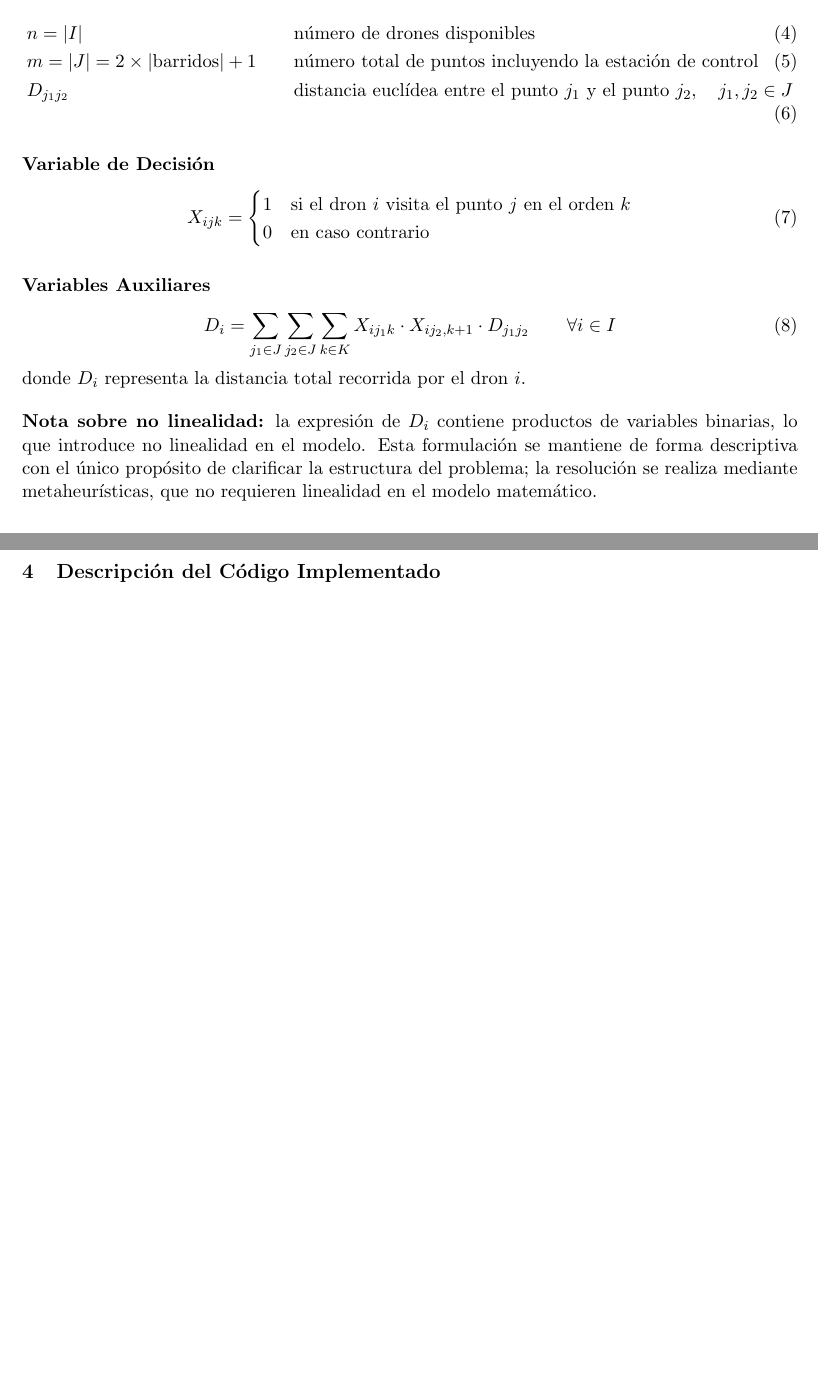
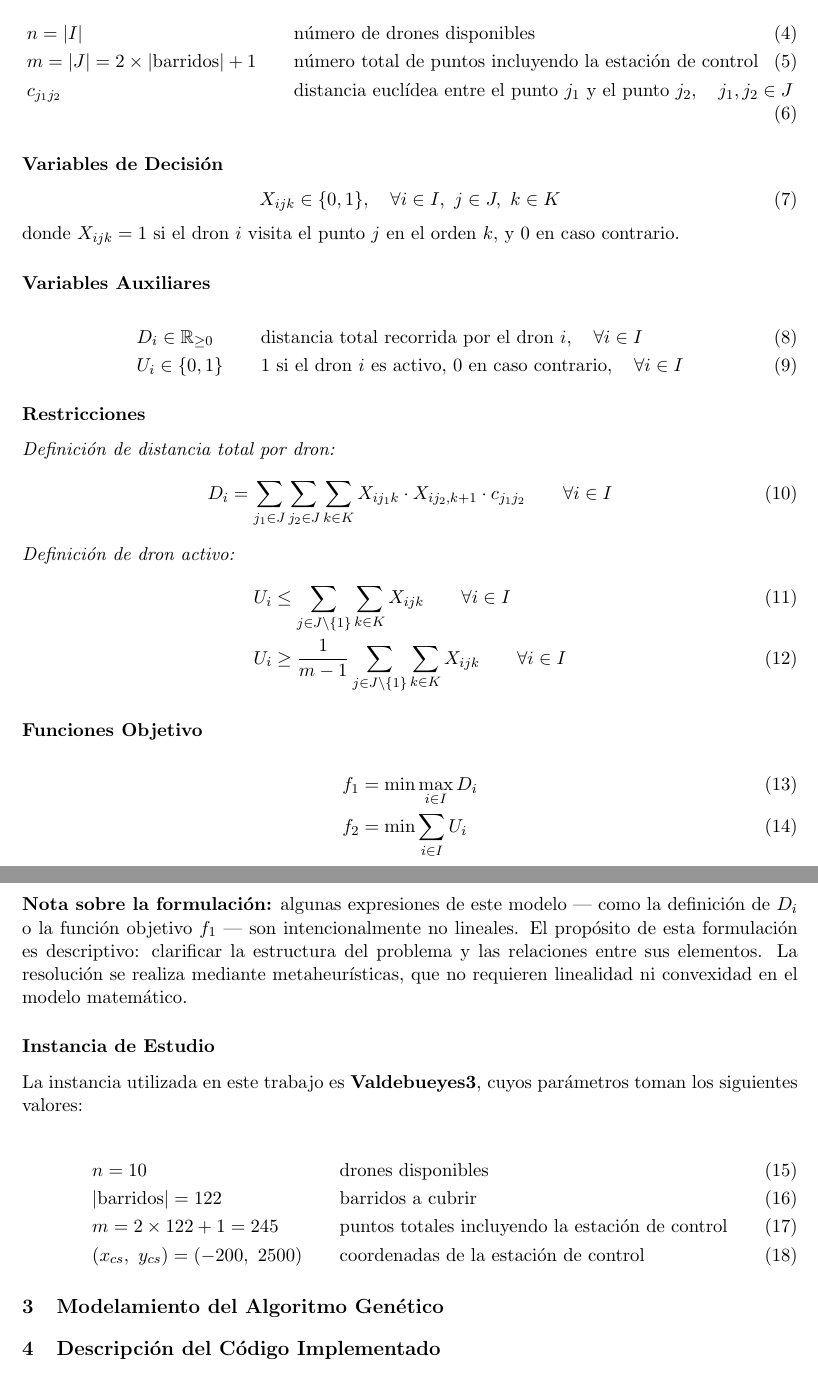
Before and after one commit to juancamiloespana/Grupo1_CAE_metaheuristica, a LaTeX document (main.tex): two parts of pages 3 and 4 of 4, joined at a grey line, cut so that both start at the same text, the shorter picture padded with empty space. Compiled offline with pdfLaTeX.

Commit message:
actualizaciones modelo matemático del problema

```diff
--- a/main.tex
+++ b/main.tex
@@ -3,6 +3,7 @@
 \usepackage[margin=2.5cm]{geometry}
 \usepackage{graphicx}
 \usepackage{amsmath}
+\usepackage{amssymb}
 \usepackage{hyperref}
 \usepackage{booktabs}
 \usepackage{enumitem}
@@ -59,28 +60,57 @@ Universidad de Oviedo\\
 \begin{alignat}{2}
 &n = |I| \qquad && \text{número de drones disponibles} \\
 &m = |J| = 2 \times |\text{barridos}| + 1 \qquad && \text{número total de puntos incluyendo la estación de control} \\
-&D_{j_1 j_2} \qquad && \text{distancia euclídea entre el punto } j_1 \text{ y el punto } j_2, \quad j_1, j_2 \in J
+&c_{j_1 j_2} \qquad && \text{distancia euclídea entre el punto } j_1 \text{ y el punto } j_2, \quad j_1, j_2 \in J
 \end{alignat}
 
-\subsection*{Variable de Decisión}
+\subsection*{Variables de Decisión}
 
 \begin{equation}
-    X_{ijk} = \begin{cases}
-        1 & \text{si el dron } i \text{ visita el punto } j \text{ en el orden } k \\
-        0 & \text{en caso contrario}
-    \end{cases}
+    X_{ijk} \in \{0, 1\}, \quad \forall i \in I,\ j \in J,\ k \in K
 \end{equation}
+
+\noindent donde $X_{ijk} = 1$ si el dron $i$ visita el punto $j$ en el orden $k$, y $0$ en caso contrario.
 
 \subsection*{Variables Auxiliares}
 
+\begin{alignat}{2}
+    &D_i \in \mathbb{R}_{\geq 0} \qquad && \text{distancia total recorrida por el dron } i,\quad \forall i \in I \\
+    &U_i \in \{0, 1\}            \qquad && \text{1 si el dron } i \text{ es activo, 0 en caso contrario},\quad \forall i \in I
+\end{alignat}
+
+\subsection*{Restricciones}
+
+\noindent\textit{Definición de distancia total por dron:}
 \begin{equation}
-    D_i = \sum_{j_1 \in J} \sum_{j_2 \in J} \sum_{k \in K} X_{ij_1k} \cdot X_{ij_2,k+1} \cdot D_{j_1 j_2} \qquad \forall i \in I
+    D_i = \sum_{j_1 \in J} \sum_{j_2 \in J} \sum_{k \in K} X_{ij_1k} \cdot X_{ij_2,k+1} \cdot c_{j_1 j_2} \qquad \forall i \in I
 \end{equation}
 
-\noindent donde $D_i$ representa la distancia total recorrida por el dron $i$.
+\noindent\textit{Definición de dron activo:}
+\begin{align}
+    U_i &\leq \sum_{j \in J \setminus \{1\}} \sum_{k \in K} X_{ijk} \qquad \forall i \in I \\
+    U_i &\geq \frac{1}{m-1} \sum_{j \in J \setminus \{1\}} \sum_{k \in K} X_{ijk} \qquad \forall i \in I
+\end{align}
+
+\subsection*{Funciones Objetivo}
+
+\begin{align}
+    f_1 &= \min_{} \max_{i \in I} D_i \\
+    f_2 &= \min_{} \sum_{i \in I} U_i
+\end{align}
 
 \bigskip
-\noindent\textbf{Nota sobre no linealidad:} la expresión de $D_i$ contiene productos de variables binarias, lo que introduce no linealidad en el modelo. Esta formulación se mantiene de forma descriptiva con el único propósito de clarificar la estructura del problema; la resolución se realiza mediante metaheurísticas, que no requieren linealidad en el modelo matemático.
+\noindent\textbf{Nota sobre la formulación:} algunas expresiones de este modelo — como la definición de $D_i$ o la función objetivo $f_1$ — son intencionalmente no lineales. El propósito de esta formulación es descriptivo: clarificar la estructura del problema y las relaciones entre sus elementos. La resolución se realiza mediante metaheurísticas, que no requieren linealidad ni convexidad en el modelo matemático.
+
+\subsection*{Instancia de Estudio}
+
+La instancia utilizada en este trabajo es \textbf{Valdebueyes3}, cuyos parámetros toman los siguientes valores:
+
+\begin{alignat}{2}
+    &n = 10    \qquad && \text{drones disponibles} \\
+    &|\text{barridos}| = 122 \qquad && \text{barridos a cubrir} \\
+    &m = 2 \times 122 + 1 = 245 \qquad && \text{puntos totales incluyendo la estación de control} \\
+    &(x_{cs},\ y_{cs}) = (-200,\ 2500) \qquad && \text{coordenadas de la estación de control}
+\end{alignat}
 
 
 \section{Modelamiento del Algoritmo Genético}
```
